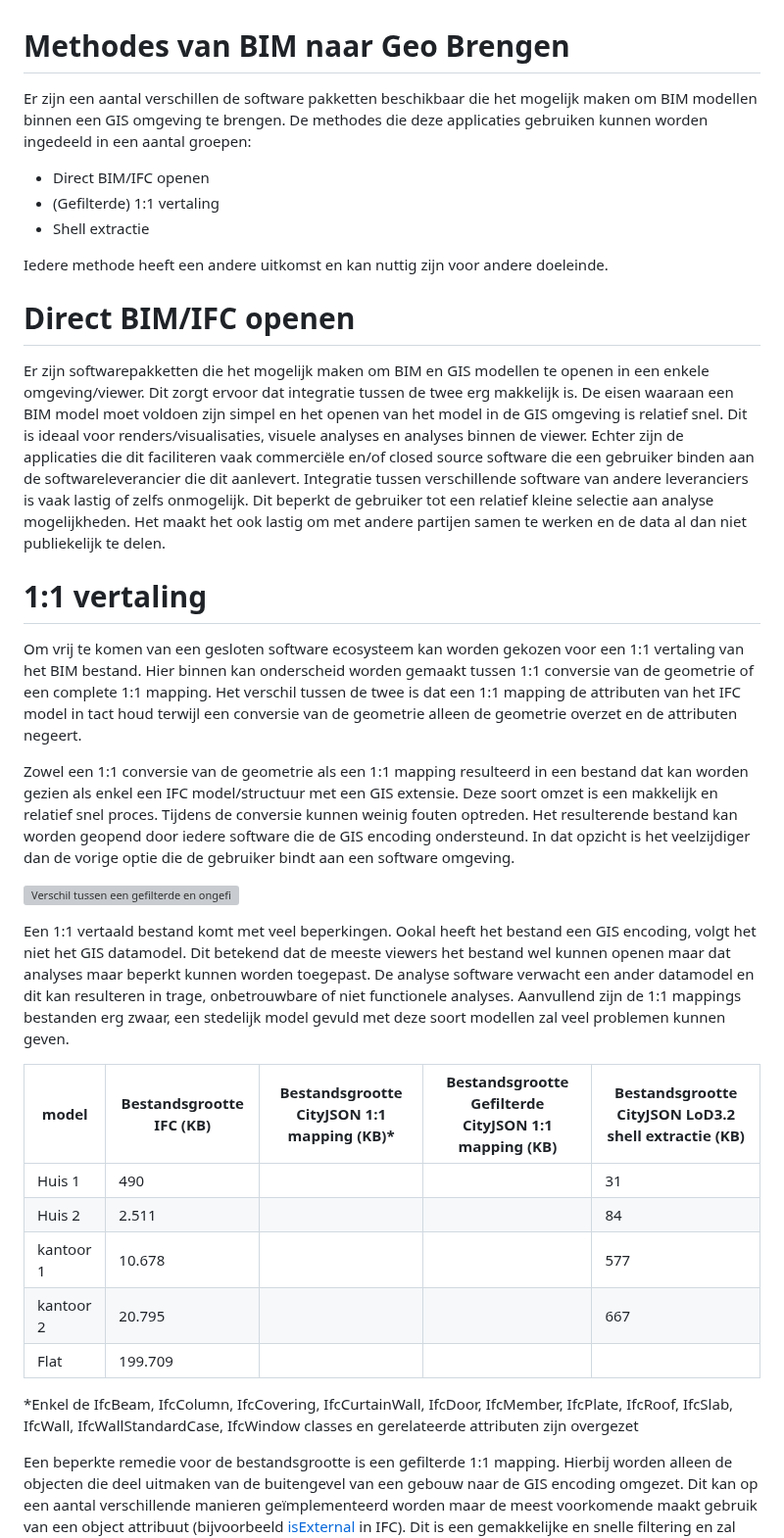
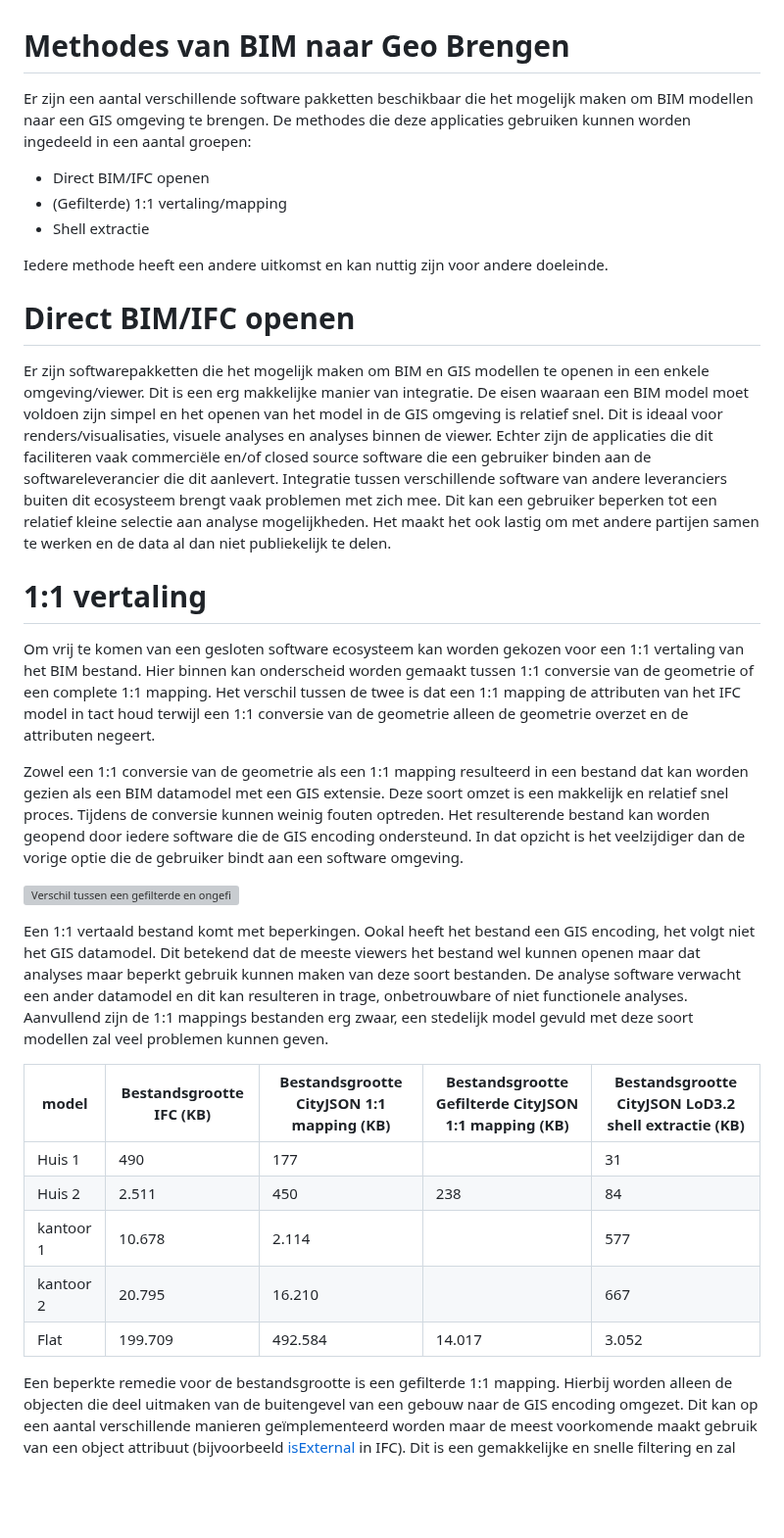
Before and after one commit to Geonovum/GeoBIM_BIM_naar_Geo, a Markdown page: 03 Methode van BIM naar Geo brengen.md, the part around one of its changes. Shown at 98% size. Drawn GitHub-style; blank space fills up the shorter version; grey boxes are pictures that could not be loaded.

Commit message:
Bestandgrootte tabel ingevuld

```diff
--- a/03 Methode van BIM naar Geo brengen.md
+++ b/03 Methode van BIM naar Geo brengen.md
@@ -1,38 +1,36 @@
 # Methodes van BIM naar Geo Brengen
 
-Er zijn een aantal verschillen de software pakketten beschikbaar die het mogelijk maken om BIM modellen binnen een GIS omgeving te brengen. De methodes die deze applicaties gebruiken kunnen worden ingedeeld in een aantal groepen:
+Er zijn een aantal verschillende software pakketten beschikbaar die het mogelijk maken om BIM modellen naar een GIS omgeving te brengen. De methodes die deze applicaties gebruiken kunnen worden ingedeeld in een aantal groepen:
 
 * Direct BIM/IFC openen
-* (Gefilterde) 1:1 vertaling
+* (Gefilterde) 1:1 vertaling/mapping
 * Shell extractie
 
 Iedere methode heeft een andere uitkomst en kan nuttig zijn voor andere doeleinde.
 
 # Direct BIM/IFC openen
 
-Er zijn softwarepakketten die het mogelijk maken om BIM en GIS modellen te openen in een enkele omgeving/viewer. Dit zorgt ervoor dat integratie tussen de twee erg makkelijk is. De eisen waaraan een BIM model moet voldoen zijn simpel en het openen van het model in de GIS omgeving is relatief snel. Dit is ideaal voor renders/visualisaties, visuele analyses en analyses binnen de viewer. Echter zijn de applicaties die dit faciliteren vaak commerciële en/of closed source software die een gebruiker binden aan de softwareleverancier die dit aanlevert. Integratie tussen verschillende software van andere leveranciers is vaak lastig of zelfs onmogelijk. Dit beperkt de gebruiker tot een relatief kleine selectie aan analyse mogelijkheden. Het maakt het ook lastig om met andere partijen samen te werken en de data al dan niet publiekelijk te delen.
+Er zijn softwarepakketten die het mogelijk maken om BIM en GIS modellen te openen in een enkele omgeving/viewer. Dit is een erg makkelijke manier van integratie. De eisen waaraan een BIM model moet voldoen zijn simpel en het openen van het model in de GIS omgeving is relatief snel. Dit is ideaal voor renders/visualisaties, visuele analyses en analyses binnen de viewer. Echter zijn de applicaties die dit faciliteren vaak commerciële en/of closed source software die een gebruiker binden aan de softwareleverancier die dit aanlevert. Integratie tussen verschillende software van andere leveranciers buiten dit ecosysteem brengt vaak problemen met zich mee. Dit kan een gebruiker beperken tot een relatief kleine selectie aan analyse mogelijkheden. Het maakt het ook lastig om met andere partijen samen te werken en de data al dan niet publiekelijk te delen.
 
 <!-- Iemand met meer kennis kan hier meer info over direct BIM/IFC openen aan toevoegen -->
 
 # 1:1 vertaling
 
-Om vrij te komen van een gesloten software ecosysteem kan worden gekozen voor een 1:1 vertaling van het BIM bestand. Hier binnen kan onderscheid worden gemaakt tussen 1:1 conversie van de geometrie of een complete 1:1 mapping. Het verschil tussen de twee is dat een 1:1 mapping de attributen van het IFC model in tact houd terwijl een conversie van de geometrie alleen de geometrie overzet en de attributen negeert.
+Om vrij te komen van een gesloten software ecosysteem kan worden gekozen voor een 1:1 vertaling van het BIM bestand. Hier binnen kan onderscheid worden gemaakt tussen 1:1 conversie van de geometrie of een complete 1:1 mapping. Het verschil tussen de twee is dat een 1:1 mapping de attributen van het IFC model in tact houd terwijl een 1:1 conversie van de geometrie alleen de geometrie overzet en de attributen negeert.
 
-Zowel een 1:1 conversie van de geometrie als een 1:1 mapping resulteerd in een bestand dat kan worden gezien als enkel een IFC model/structuur met een GIS extensie. Deze soort omzet is een makkelijk en relatief snel proces. Tijdens de conversie kunnen weinig fouten optreden. Het resulterende bestand kan worden geopend door iedere software die de GIS encoding ondersteund. In dat opzicht is het veelzijdiger dan de vorige optie die de gebruiker bindt aan een software omgeving.
+Zowel een 1:1 conversie van de geometrie als een 1:1 mapping resulteerd in een bestand dat kan worden gezien als een BIM datamodel met een GIS extensie. Deze soort omzet is een makkelijk en relatief snel proces. Tijdens de conversie kunnen weinig fouten optreden. Het resulterende bestand kan worden geopend door iedere software die de GIS encoding ondersteund. In dat opzicht is het veelzijdiger dan de vorige optie die de gebruiker bindt aan een software omgeving.
 
 ![Verschil tussen een gefilterde en ongefilterde 1:1 vertaling/mapping](media/03_methodes/VerschilFiltered_1_1.jpg "Wireframe representatie die het verschil tussen een gefilterde (rechts) en ongefilterde (links) 1:1 vertaling/mapping weergeeft")
 
-Een 1:1 vertaald bestand komt met veel beperkingen. Ookal heeft het bestand een GIS encoding, volgt het niet het GIS datamodel. Dit betekend dat de meeste viewers het bestand wel kunnen openen maar dat analyses maar beperkt kunnen worden toegepast. De analyse software verwacht een ander datamodel en dit kan resulteren in trage, onbetrouwbare of niet functionele analyses. Aanvullend zijn de 1:1 mappings bestanden erg zwaar, een stedelijk model gevuld met deze soort modellen zal veel problemen kunnen geven.
+Een 1:1 vertaald bestand komt met beperkingen. Ookal heeft het bestand een GIS encoding, het volgt niet het GIS datamodel. Dit betekend dat de meeste viewers het bestand wel kunnen openen maar dat analyses maar beperkt gebruik kunnen maken van deze soort bestanden. De analyse software verwacht een ander datamodel en dit kan resulteren in trage, onbetrouwbare of niet functionele analyses. Aanvullend zijn de 1:1 mappings bestanden erg zwaar, een stedelijk model gevuld met deze soort modellen zal veel problemen kunnen geven.
 
-| model | Bestandsgrootte IFC (KB) | Bestandsgrootte CityJSON 1:1 mapping (KB)*| Bestandsgrootte Gefilterde CityJSON 1:1 mapping (KB) | Bestandsgrootte CityJSON LoD3.2 shell extractie (KB) |
-|-|-|-|-|-|
-| Huis 1    | 490     | | | 31  |
-| Huis 2    | 2.511   | | | 84  |
-| kantoor 1 | 10.678  | | | 577 |
-| kantoor 2 | 20.795  | | | 667 |
-| Flat      | 199.709 | | |     |
-
-*Enkel de IfcBeam, IfcColumn, IfcCovering, IfcCurtainWall, IfcDoor, IfcMember, IfcPlate, IfcRoof, IfcSlab, IfcWall, IfcWallStandardCase, IfcWindow classes en gerelateerde attributen zijn overgezet
+| model | Bestandsgrootte IFC (KB) | Bestandsgrootte CityJSON 1:1 mapping (KB) | Bestandsgrootte Gefilterde CityJSON 1:1 mapping (KB) | Bestandsgrootte CityJSON LoD3.2 shell extractie (KB) |
+| - | - | - | - | - |
+| Huis 1    | 490     | 177     | | 31  |
+| Huis 2    | 2.511   | 450     | 238 | 84  |
+| kantoor 1 | 10.678  | 2.114   | | 577 |
+| kantoor 2 | 20.795  | 16.210  | | 667 |
+| Flat      | 199.709 | 492.584 | 14.017 | 3.052 |
 
 Een beperkte remedie voor de bestandsgrootte is een gefilterde 1:1 mapping. Hierbij worden alleen de objecten die deel uitmaken van de buitengevel van een gebouw naar de GIS encoding omgezet. Dit kan op een aantal verschillende manieren geïmplementeerd worden maar de meest voorkomende maakt gebruik van een object attribuut (bijvoorbeeld [isExternal](https://ifc43-docs.standards.buildingsmart.org/IFC/RELEASE/IFC4x3/HTML/property/IsExternal.htm) in IFC). Dit is een gemakkelijke en snelle filtering en zal tijdens de conversie weinig problemen opleveren. Echter vertrouwd deze methode op het correcte gebruik van de attributen door de makers van het model. Het correcte gebruik van attributen kan niet altijd worden gegarandeerd (mensen maken fouten, zijn onbekend met het attribuut of het belang ervan) en mogelijk moet daarom het resulterende model gecorrigeerd worden.
 
```
Also changed, not shown: other parts of 03 Methode van BIM naar Geo brengen.md (+6 -6 lines).
